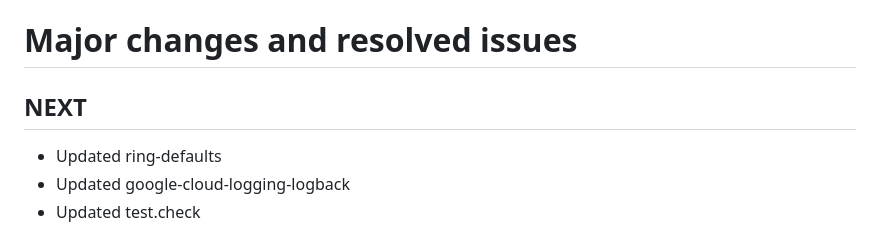
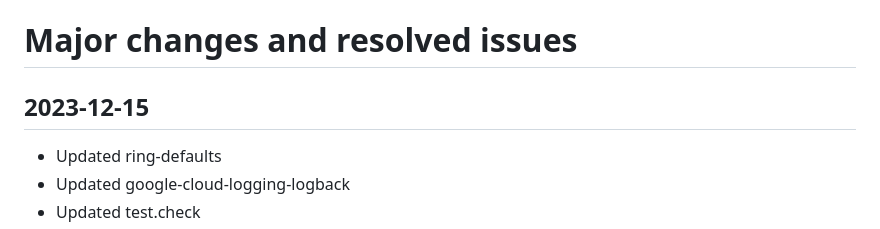
Before and after one commit to Convex-Dev/convex-web, a Markdown page: CHANGELOG.md, the part around the change. Rendered like a GitHub page.

Commit message:
Update CHANGELOG

```diff
--- a/CHANGELOG.md
+++ b/CHANGELOG.md
@@ -1,6 +1,6 @@
 # Major changes and resolved issues
 
-## NEXT
+## 2023-12-15
 - Updated ring-defaults
 - Updated google-cloud-logging-logback
 - Updated test.check
```
